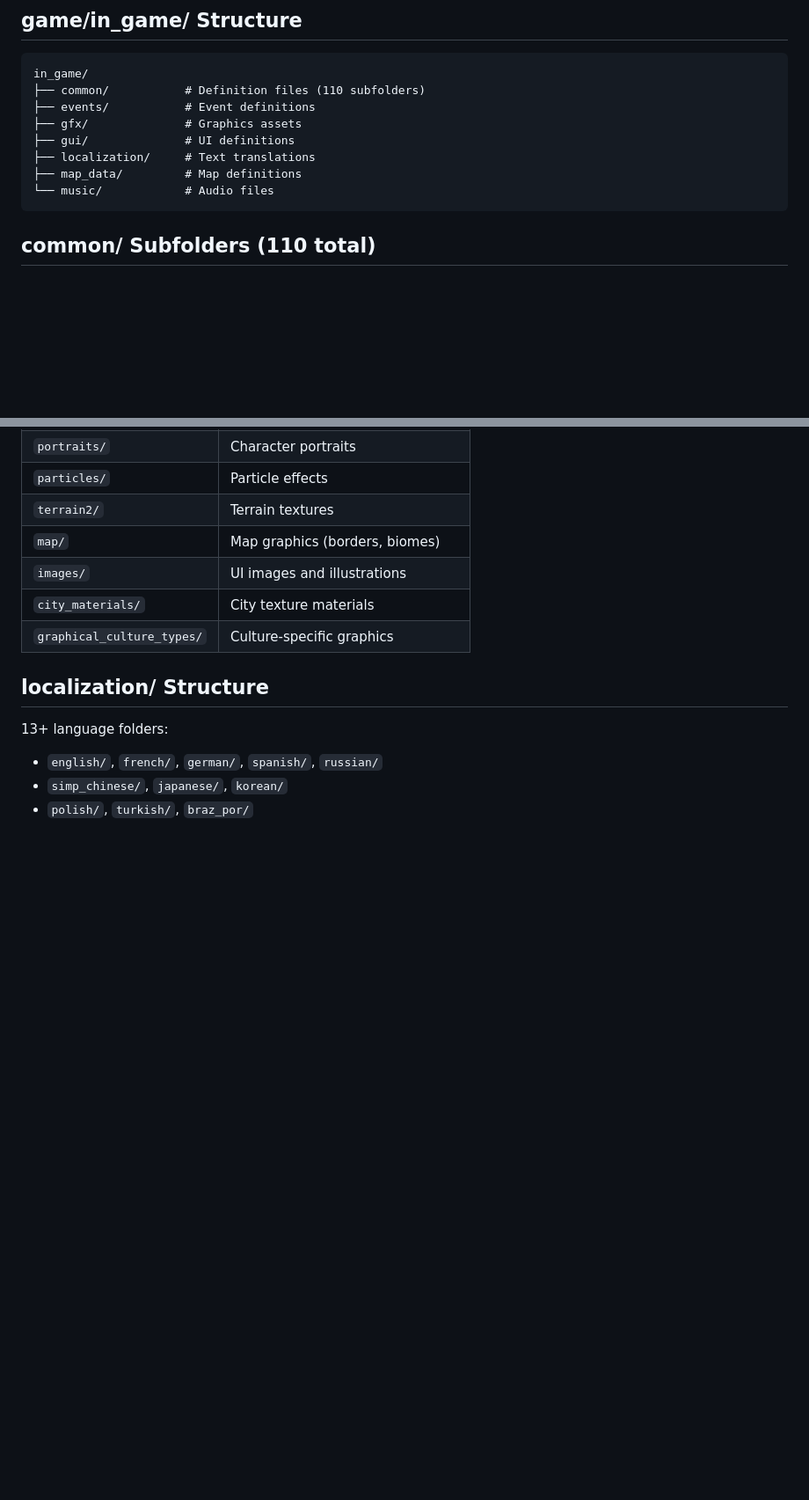
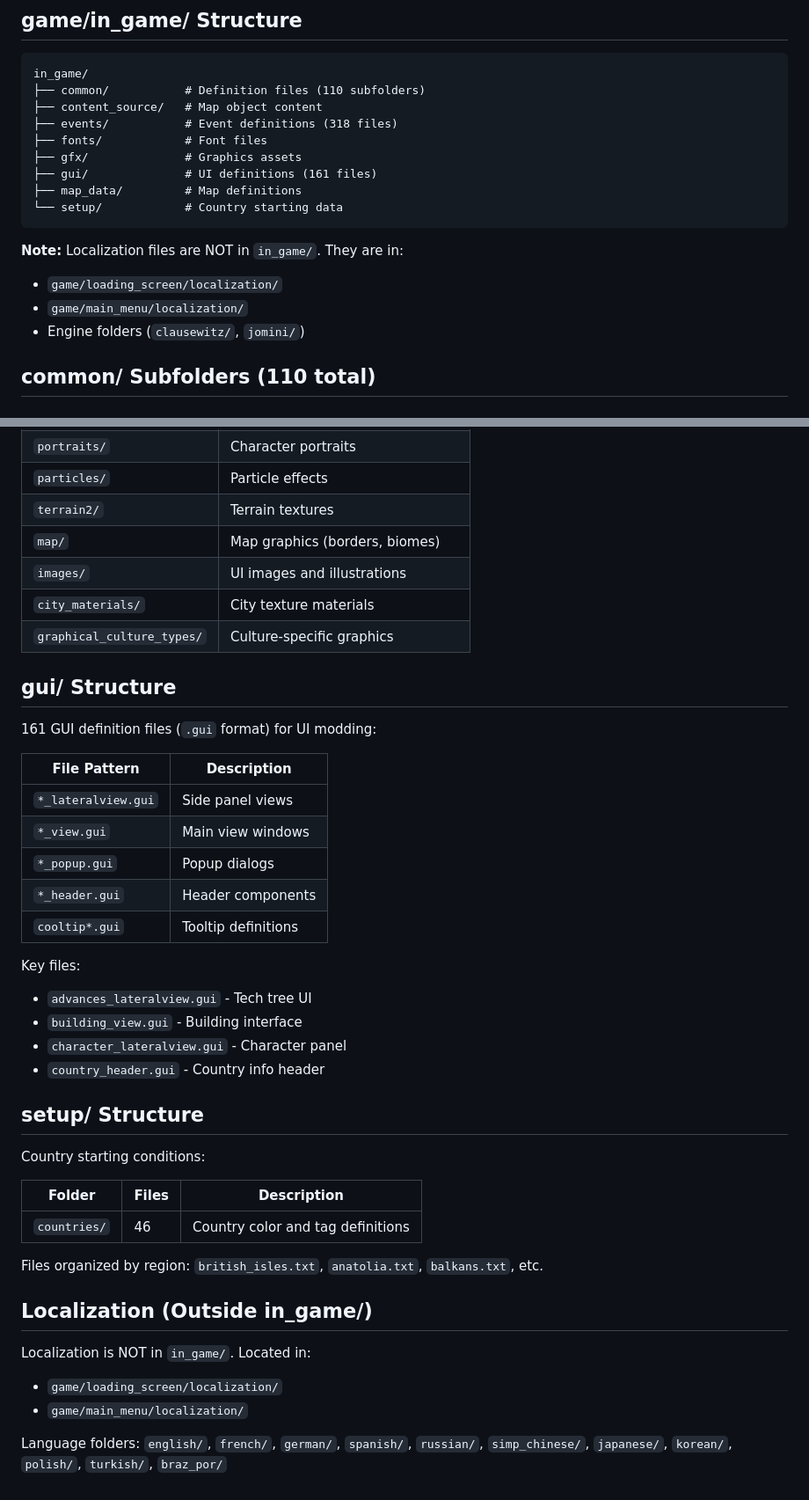
Before and after one commit to sinjako/EU5-Modhelper, a Markdown page: docs/game/FOLDER-STRUCTURE.md, 2 parts joined by grey strips. Shown at 88% size. GitHub-like rendering; blank space fills up the shorter version.

Commit message:
Fix FOLDER-STRUCTURE.md - correct errors and add missing sections
Corrections:
- Localization is NOT in in_game/ (moved to separate section)
- Remove non-existent music/ folder reference

Additions:
- gui/ section: 161 UI definition files
- setup/ section: 46 country starting condition files
- content_source/ and fonts/ folders noted
- Updated in_game/ structure diagram

Co-Authored-By: Claude Opus 4.5 <noreply@anthropic.com>

````diff
--- a/docs/game/FOLDER-STRUCTURE.md
+++ b/docs/game/FOLDER-STRUCTURE.md
@@ -23,13 +23,19 @@ Europa Universalis V/
 ```
 in_game/
 ├── common/           # Definition files (110 subfolders)
-├── events/           # Event definitions
+├── content_source/   # Map object content
+├── events/           # Event definitions (318 files)
+├── fonts/            # Font files
 ├── gfx/              # Graphics assets
-├── gui/              # UI definitions
-├── localization/     # Text translations
+├── gui/              # UI definitions (161 files)
 ├── map_data/         # Map definitions
-└── music/            # Audio files
+└── setup/            # Country starting data
 ```
+
+**Note:** Localization files are NOT in `in_game/`. They are in:
+- `game/loading_screen/localization/`
+- `game/main_menu/localization/`
+- Engine folders (`clausewitz/`, `jomini/`)
 
 ## common/ Subfolders (110 total)
 
@@ -267,9 +273,38 @@ in_game/
 | `city_materials/` | City texture materials |
 | `graphical_culture_types/` | Culture-specific graphics |
 
-## localization/ Structure
+## gui/ Structure
 
-13+ language folders:
-- `english/`, `french/`, `german/`, `spanish/`, `russian/`
-- `simp_chinese/`, `japanese/`, `korean/`
-- `polish/`, `turkish/`, `braz_por/`
+161 GUI definition files (`.gui` format) for UI modding:
+
+| File Pattern | Description |
+|--------------|-------------|
+| `*_lateralview.gui` | Side panel views |
+| `*_view.gui` | Main view windows |
+| `*_popup.gui` | Popup dialogs |
+| `*_header.gui` | Header components |
+| `cooltip*.gui` | Tooltip definitions |
+
+Key files:
+- `advances_lateralview.gui` - Tech tree UI
+- `building_view.gui` - Building interface
+- `character_lateralview.gui` - Character panel
+- `country_header.gui` - Country info header
+
+## setup/ Structure
+
+Country starting conditions:
+
+| Folder | Files | Description |
+|--------|-------|-------------|
+| `countries/` | 46 | Country color and tag definitions |
+
+Files organized by region: `british_isles.txt`, `anatolia.txt`, `balkans.txt`, etc.
+
+## Localization (Outside in_game/)
+
+Localization is NOT in `in_game/`. Located in:
+- `game/loading_screen/localization/`
+- `game/main_menu/localization/`
+
+Language folders: `english/`, `french/`, `german/`, `spanish/`, `russian/`, `simp_chinese/`, `japanese/`, `korean/`, `polish/`, `turkish/`, `braz_por/`
````
